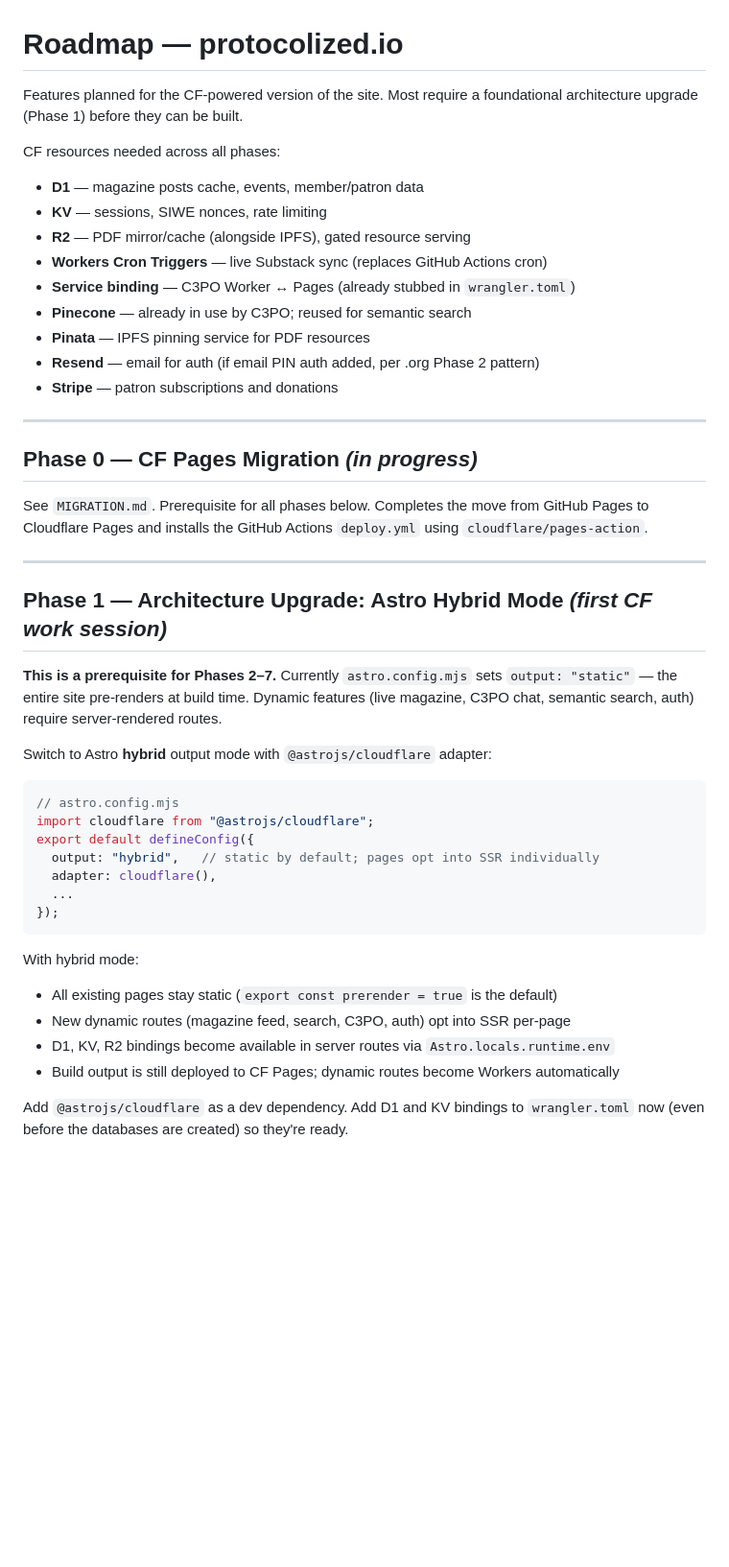
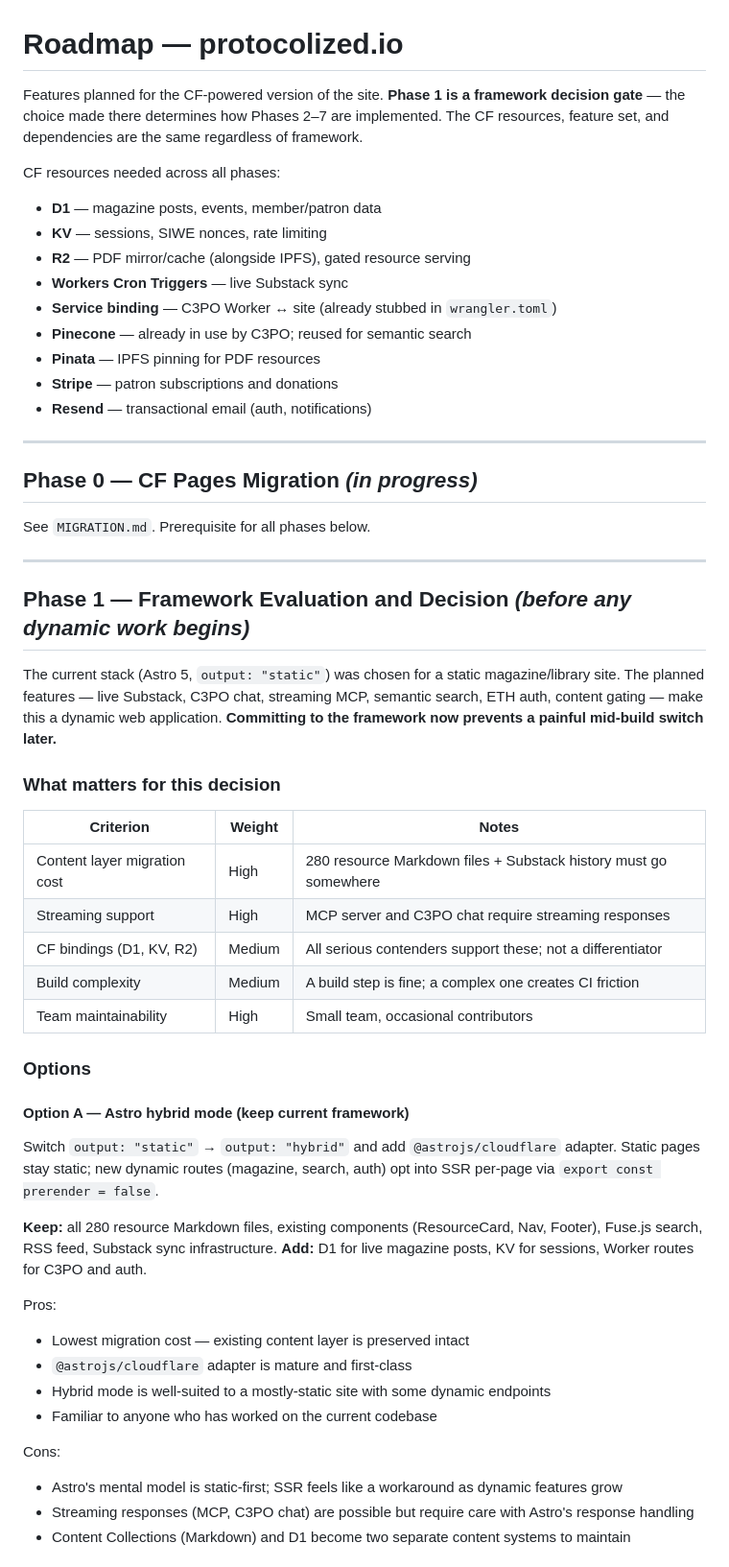
Before and after one commit to Protocol-Institute/protocolized-website, a Markdown page: ROADMAP.md, the part around one of its changes. Shown at 96% size. Drawn GitHub-style; blank space fills up the shorter version.

````diff
--- a/ROADMAP.md
+++ b/ROADMAP.md
@@ -1,46 +1,57 @@
 # Roadmap — protocolized.io
 
-Features planned for the CF-powered version of the site. Most require a foundational architecture upgrade (Phase 1) before they can be built.
+Features planned for the CF-powered version of the site. **Phase 1 is a framework decision gate** — the choice made there determines how Phases 2–7 are implemented. The CF resources, feature set, and dependencies are the same regardless of framework.
 
 CF resources needed across all phases:
-- **D1** — magazine posts cache, events, member/patron data
+- **D1** — magazine posts, events, member/patron data
 - **KV** — sessions, SIWE nonces, rate limiting
 - **R2** — PDF mirror/cache (alongside IPFS), gated resource serving
-- **Workers Cron Triggers** — live Substack sync (replaces GitHub Actions cron)
-- **Service binding** — C3PO Worker ↔ Pages (already stubbed in `wrangler.toml`)
+- **Workers Cron Triggers** — live Substack sync
+- **Service binding** — C3PO Worker ↔ site (already stubbed in `wrangler.toml`)
 - **Pinecone** — already in use by C3PO; reused for semantic search
-- **Pinata** — IPFS pinning service for PDF resources
-- **Resend** — email for auth (if email PIN auth added, per .org Phase 2 pattern)
+- **Pinata** — IPFS pinning for PDF resources
 - **Stripe** — patron subscriptions and donations
+- **Resend** — transactional email (auth, notifications)
 
 ---
 
 ## Phase 0 — CF Pages Migration *(in progress)*
 
-See `MIGRATION.md`. Prerequisite for all phases below. Completes the move from GitHub Pages to Cloudflare Pages and installs the GitHub Actions `deploy.yml` using `cloudflare/pages-action`.
+See `MIGRATION.md`. Prerequisite for all phases below.
 
 ---
 
-## Phase 1 — Architecture Upgrade: Astro Hybrid Mode *(first CF work session)*
+## Phase 1 — Framework Evaluation and Decision *(before any dynamic work begins)*
 
-**This is a prerequisite for Phases 2–7.** Currently `astro.config.mjs` sets `output: "static"` — the entire site pre-renders at build time. Dynamic features (live magazine, C3PO chat, semantic search, auth) require server-rendered routes.
+The current stack (Astro 5, `output: "static"`) was chosen for a static magazine/library site. The planned features — live Substack, C3PO chat, streaming MCP, semantic search, ETH auth, content gating — make this a dynamic web application. **Committing to the framework now prevents a painful mid-build switch later.**
 
-Switch to Astro **hybrid** output mode with `@astrojs/cloudflare` adapter:
+### What matters for this decision
 
-```js
-// astro.config.mjs
-import cloudflare from "@astrojs/cloudflare";
-export default defineConfig({
-  output: "hybrid",   // static by default; pages opt into SSR individually
-  adapter: cloudflare(),
-  ...
-});
-```
+| Criterion | Weight | Notes |
+|---|---|---|
+| Content layer migration cost | High | 280 resource Markdown files + Substack history must go somewhere |
+| Streaming support | High | MCP server and C3PO chat require streaming responses |
+| CF bindings (D1, KV, R2) | Medium | All serious contenders support these; not a differentiator |
+| Build complexity | Medium | A build step is fine; a complex one creates CI friction |
+| Team maintainability | High | Small team, occasional contributors |
 
-With hybrid mode:
-- All existing pages stay static (`export const prerender = true` is the default)
-- New dynamic routes (magazine feed, search, C3PO, auth) opt into SSR per-page
-- D1, KV, R2 bindings become available in server routes via `Astro.locals.runtime.env`
-- Build output is still deployed to CF Pages; dynamic routes become Workers automatically
+### Options
 
-Add `@astrojs/cloudflare` as a dev dependency. Add D1 and KV bindings to `wrangler.toml` now (even before the databases are created) so they're ready.
+#### Option A — Astro hybrid mode (keep current framework)
+
+Switch `output: "static"` → `output: "hybrid"` and add `@astrojs/cloudflare` adapter. Static pages stay static; new dynamic routes (magazine, search, auth) opt into SSR per-page via `export const prerender = false`.
+
+**Keep:** all 280 resource Markdown files, existing components (ResourceCard, Nav, Footer), Fuse.js search, RSS feed, Substack sync infrastructure.
+**Add:** D1 for live magazine posts, KV for sessions, Worker routes for C3PO and auth.
+
+Pros:
+- Lowest migration cost — existing content layer is preserved intact
+- `@astrojs/cloudflare` adapter is mature and first-class
+- Hybrid mode is well-suited to a mostly-static site with some dynamic endpoints
+- Familiar to anyone who has worked on the current codebase
+
+Cons:
+- Astro's mental model is static-first; SSR feels like a workaround as dynamic features grow
+- Streaming responses (MCP, C3PO chat) are possible but require care with Astro's response handling
+- Content Collections (Markdown) and D1 become two separate content systems to maintain
+
````
Also changed, not shown: other parts of ROADMAP.md (+128 -105 lines).
